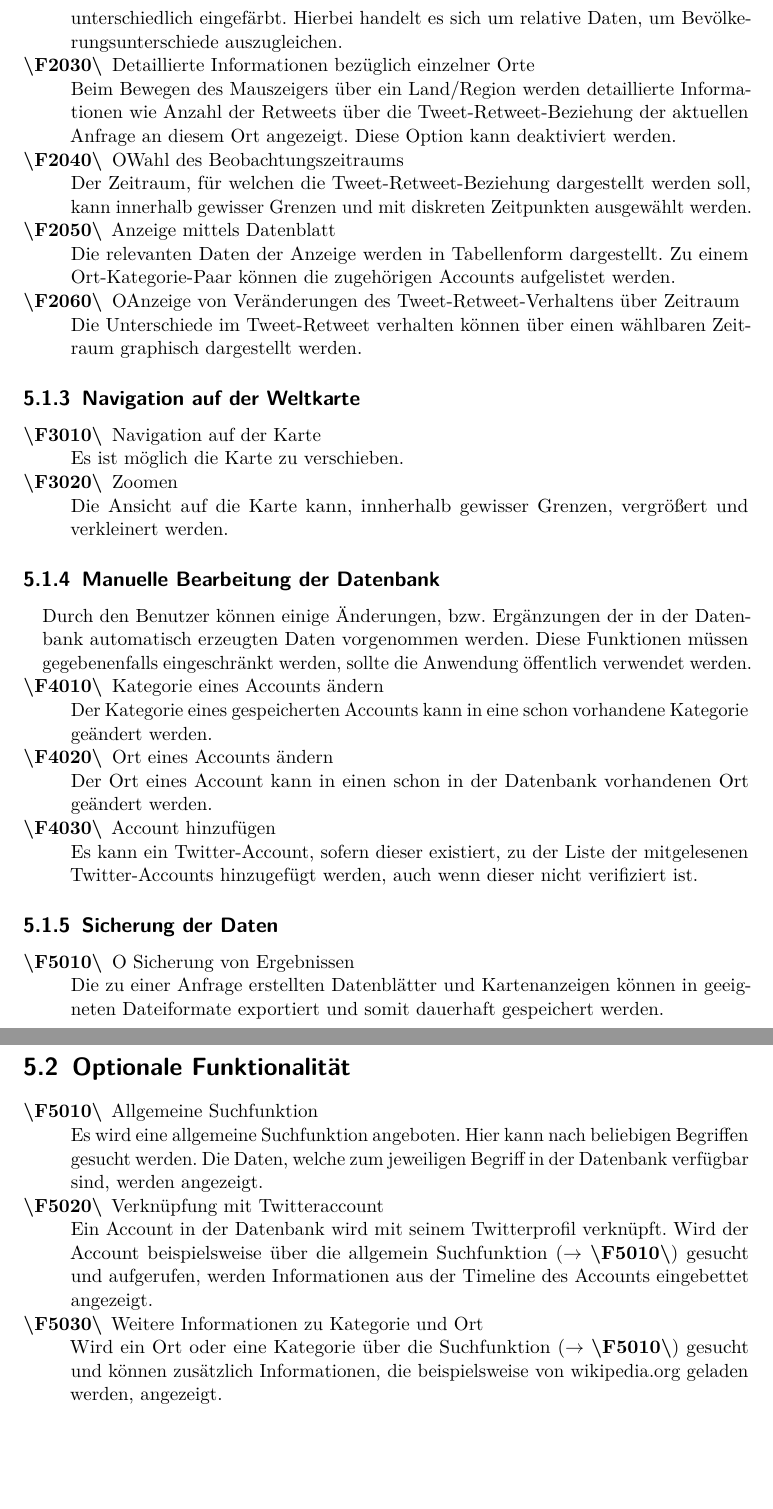
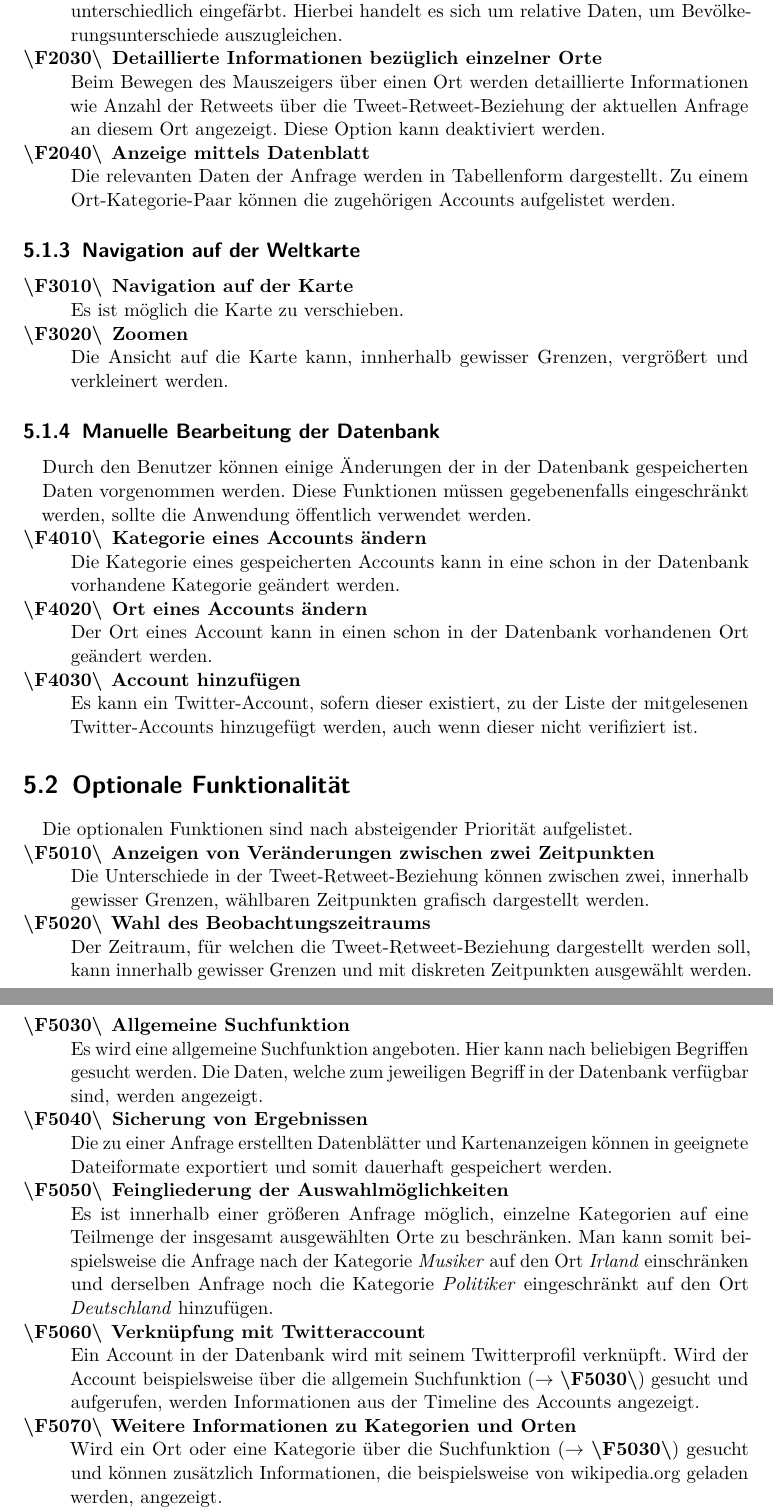
Before and after one commit to jaasmiin/twitterPSE, a LaTeX document (doc/pflichtenheft/pflichtenheft.tex, which reads doc/pflichtenheft/include/produktfunktion.tex): two parts of pages 12 and 13 of 26, joined at a grey line, cut so that both start at the same text, the shorter picture padded with empty space. Compiled offline with pdfLaTeX.

Commit message:
Änderung Produktfunktionen und Glossar

```diff
--- a/doc/pflichtenheft/include/produktfunktion.tex
+++ b/doc/pflichtenheft/include/produktfunktion.tex
@@ -45,49 +45,50 @@ Für die Visualisierung der Daten bestehen folgende Funktionen.
 	Die Länder/Regionen werden auf der Karte bezüglich der Tweet-Retweet-Intensität unterschiedlich eingefärbt. Hierbei handelt es sich um relative Daten, um Bevölkerungsunterschiede auszugleichen.
-	\item Detaillierte Informationen bezüglich einzelner Orte \label{PF:DetailsKarte} \\
-	Beim Bewegen des Mauszeigers über ein Land/Region werden detaillierte Informationen wie Anzahl der Retweets über die Tweet-Retweet-Beziehung der aktuellen Anfrage an diesem Ort angezeigt. Diese Option kann deaktiviert werden.
-	\item OWahl des Beobachtungszeitraums \label{PF:WahlZeitraum} \\
-	Der Zeitraum, für welchen die Tweet-Retweet-Beziehung dargestellt werden soll, kann innerhalb gewisser Grenzen und mit diskreten Zeitpunkten ausgewählt werden.
+	\item \textbf{Detaillierte Informationen bezüglich einzelner Orte} \label{PF:DetailsKarte} \\
+	Beim Bewegen des Mauszeigers über einen Ort werden detaillierte Informationen wie Anzahl der Retweets über die Tweet-Retweet-Beziehung der aktuellen Anfrage an diesem Ort angezeigt. Diese Option kann deaktiviert werden.
 
-	\item Anzeige mittels Datenblatt \label{PF:AnzeigeDatenblatt} \\
-	Die relevanten Daten der Anzeige werden in Tabellenform dargestellt. Zu einem Ort-Kategorie-Paar können die zugehörigen Accounts aufgelistet werden.
 
-	\item OAnzeige von Veränderungen des Tweet-Retweet-Verhaltens über Zeitraum \label{PF:Diff} \\
-	Die Unterschiede im Tweet-Retweet verhalten können über einen wählbaren Zeitraum graphisch dargestellt werden.
+	\item \textbf{Anzeige mittels Datenblatt} \label{PF:AnzeigeDatenblatt} \\
+	Die relevanten Daten der Anfrage werden in Tabellenform dargestellt. Zu einem Ort-Kategorie-Paar können die zugehörigen Accounts aufgelistet werden.
+
+
 \end{enumerate}
 
 \subsection{Navigation auf der Weltkarte}
 \begin{enumerate}[ align=left, label={\textbf{\textbackslash F30\arabic*0\textbackslash}} ]
-	\item Navigation auf der Karte \label{PF:Navigation} \\
+	\item \textbf{Navigation auf der Karte} \label{PF:Navigation} \\
 	Es ist möglich die Karte zu verschieben.
-	\item Zoomen \label{PF:Zoomen} \\
+	\item \textbf{Zoomen} \label{PF:Zoomen} \\
 	Die Ansicht auf die Karte kann, innherhalb gewisser Grenzen, vergrößert und verkleinert werden.
 \end{enumerate}
 \subsection{Manuelle Bearbeitung der Datenbank}
-Durch den Benutzer können einige Änderungen, bzw. Ergänzungen der in der Datenbank automatisch erzeugten Daten vorgenommen werden. Diese Funktionen müssen gegebenenfalls eingeschränkt werden, sollte die Anwendung öffentlich verwendet werden.
+Durch den Benutzer können einige Änderungen der in der Datenbank  gespeicherten Daten vorgenommen werden. Diese Funktionen müssen gegebenenfalls eingeschränkt werden, sollte die Anwendung öffentlich verwendet werden.
 \begin{enumerate}[ align=left, label={\textbf{\textbackslash F40\arabic*0\textbackslash}}]
-	\item Kategorie eines Accounts ändern   \label{PF:KategorieAendern} \\
-	Der Kategorie eines gespeicherten Accounts kann in eine schon vorhandene Kategorie geändert werden.
-	\item Ort eines Accounts ändern \\
+	\item \textbf{Kategorie eines Accounts ändern}  \label{PF:KategorieAendern} \\
+	Die Kategorie eines gespeicherten Accounts kann in eine schon in der Datenbank vorhandene Kategorie geändert werden.
+	\item \textbf{Ort eines Accounts ändern} \\
 	Der Ort eines Account kann in einen schon in der Datenbank vorhandenen Ort geändert werden.
-	\item Account hinzufügen \label{PF:AccountHinzu} \\
+	\item \textbf{Account hinzufügen} \label{PF:AccountHinzu} \\
 	Es kann ein Twitter-Account, sofern dieser existiert, zu der Liste der mitgelesenen Twitter-Accounts hinzugefügt werden, auch wenn dieser nicht verifiziert ist.
 \end{enumerate}
-\subsection{Sicherung der Daten}
+
+\section{Optionale Funktionalität}
+Die optionalen Funktionen sind nach absteigender Priorität aufgelistet.
 \begin{enumerate}[ align=left, label={\textbf{\textbackslash F50\arabic*0\textbackslash}}]
-	\item O Sicherung von Ergebnissen \label{PF:Sicherung} \\
-	Die zu einer Anfrage erstellten Datenblätter und Kartenanzeigen können in geeigneten Dateiformate exportiert und somit dauerhaft gespeichert werden.
+	\item \textbf{Anzeigen von Veränderungen  zwischen zwei Zeitpunkten} \label{PF:Diff} \\
+	Die Unterschiede in der Tweet-Retweet-Beziehung können zwischen zwei, innerhalb gewisser Grenzen, wählbaren Zeitpunkten grafisch dargestellt werden.
+	\item \textbf{Wahl des Beobachtungszeitraums} \label{PF:WahlZeitraum} \\
+	Der Zeitraum, für welchen die Tweet-Retweet-Beziehung dargestellt werden soll, kann innerhalb gewisser Grenzen und mit diskreten Zeitpunkten ausgewählt werden.
+	\item \textbf{Allgemeine Suchfunktion} \label{PF:AllgSuche} \\
+	Es wird eine allgemeine Suchfunktion angeboten. Hier kann nach beliebigen Begriffen gesucht werden. Die  Daten, welche zum jeweiligen Begriff in der Datenbank verfügbar sind, werden angezeigt.
+	\item  \textbf{Sicherung von Ergebnissen} \label{PF:Sicherung} \\
+	Die zu einer Anfrage erstellten Datenblätter und Kartenanzeigen können in geeignete Dateiformate exportiert und somit dauerhaft gespeichert werden.
+	\item \textbf{Feingliederung der Auswahlmöglichkeiten} \\
+	Es ist innerhalb einer größeren Anfrage möglich, einzelne Kategorien auf eine Teilmenge der insgesamt ausgewählten Orte zu beschränken. Man kann somit beispielsweise die Anfrage nach der Kategorie \emph{Musiker} auf den Ort \emph{Irland} einschränken und  derselben Anfrage noch die Kategorie \emph{Politiker} eingeschränkt auf den Ort \emph{Deutschland} hinzufügen.
+	\item \textbf{Verknüpfung mit Twitteraccount} \label{PF:Verknuepfung} \\
+	Ein Account in der Datenbank wird mit seinem Twitterprofil verknüpft. Wird der Account beispielsweise über die allgemein Suchfunktion ($\rightarrow$ \ref{PF:AllgSuche}) gesucht und aufgerufen, werden Informationen aus der Timeline des Accounts angezeigt.
+	\item \textbf{Weitere Informationen zu Kategorien und Orten} \label{PF:WeiterInfos} \\
+	Wird ein Ort oder eine Kategorie über die Suchfunktion ($\rightarrow$ \ref{PF:AllgSuche}) gesucht und können zusätzlich Informationen, die beispielsweise von wikipedia.org geladen werden, angezeigt.
 
-\end{enumerate}
-\section{Optionale Funktionalität}
-
-\begin{enumerate}[ align=left, label={\textbf{\textbackslash F50\arabic*0\textbackslash}}]
-	\item Allgemeine Suchfunktion \label{PF:AllgSuche} \\
-	Es wird eine allgemeine Suchfunktion angeboten. Hier kann nach beliebigen Begriffen gesucht werden. Die  Daten, welche zum jeweiligen Begriff in der Datenbank verfügbar sind, werden angezeigt.
-	\item Verknüpfung mit Twitteraccount \label{PF:Verknuepfung} \\
-	Ein Account in der Datenbank wird mit seinem Twitterprofil verknüpft. Wird der Account beispielsweise über die allgemein Suchfunktion ($\rightarrow$ \ref{PF:AllgSuche}) gesucht und aufgerufen, werden Informationen aus der Timeline des Accounts eingebettet angezeigt.
-	\item Weitere Informationen zu Kategorie und Ort \label{PF:WeiterInfos} \\
-	Wird ein Ort oder eine Kategorie über die Suchfunktion ($\rightarrow$ \ref{PF:AllgSuche}) gesucht und können zusätzlich Informationen, die beispielsweise von wikipedia.org geladen werden, angezeigt.
-	\item Ort-Kategorie blabla
-	\item Weitere Statistiken \label{PF:Statistiken} \\
+	\item \textbf{Weitere Statistiken} \label{PF:Statistiken} \\
 	Es werden noch weitere Statistikfunktionen und Anzeigeoptionen angeboten.
 \end{enumerate}
```
Also changed, not shown: doc/pflichtenheft/include/glossar.tex (+3 -1 lines), doc/pflichtenheft/include/produktfunktion.tex (12 more changed lines).
